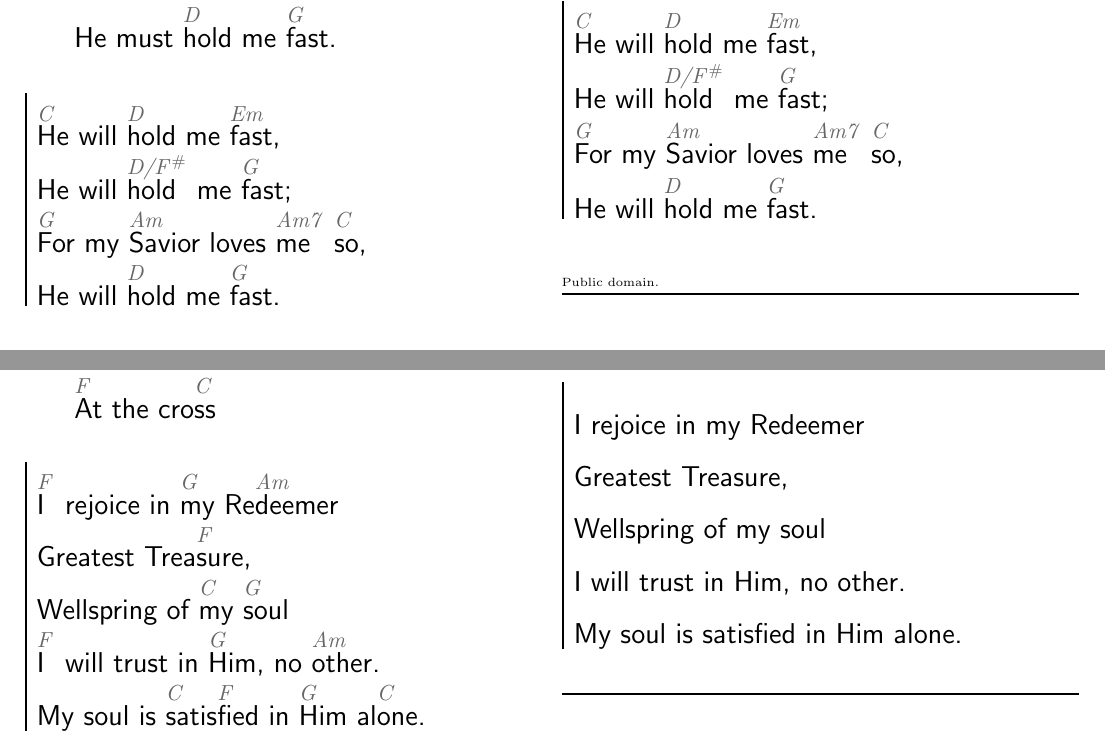
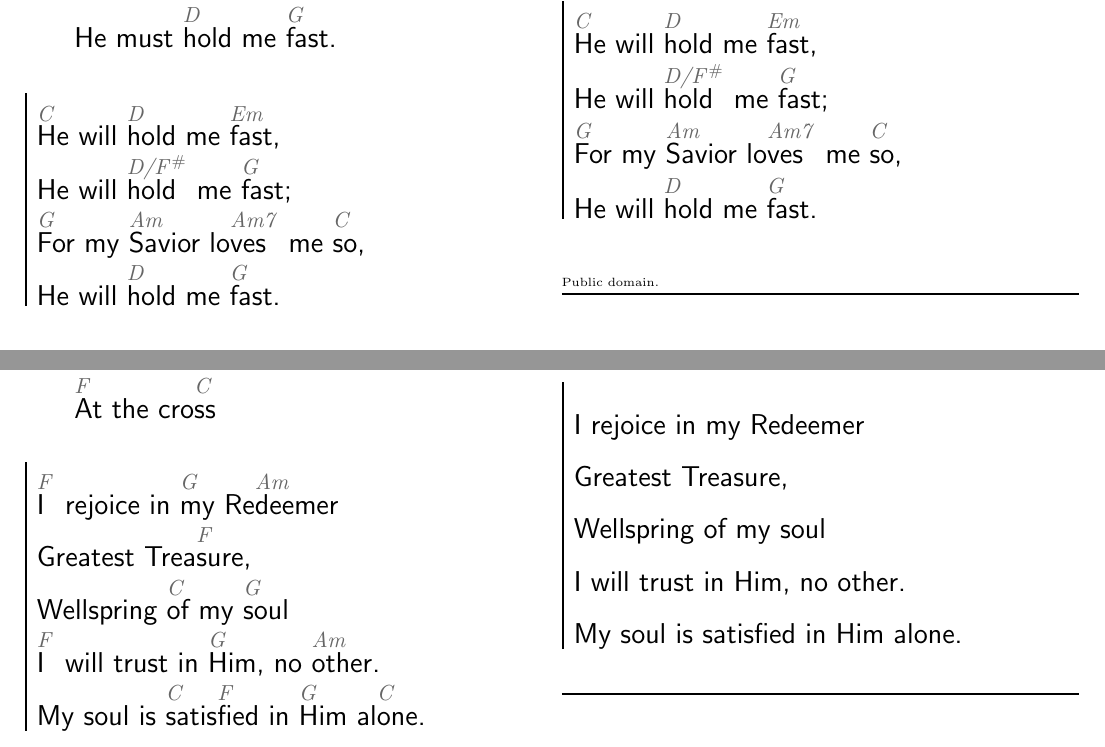
Before and after one commit to ssd04/piano_songs, a LaTeX document (main.tex, which reads songs/he_will_hold_me_fast.tex, songs/my_worth_is_not_in_what_i_own.tex): two parts of pages 2 and 3 of 3, joined at a grey line, cut so that both start at the same text. Compiled offline with pdfLaTeX.

Commit message:
chords tempo update

```diff
--- a/songs/he_will_hold_me_fast.tex
+++ b/songs/he_will_hold_me_fast.tex
@@ -29,7 +29,7 @@ He must \[D]hold me \[G]fast.
 
 He will \[D/F#]hold me \[G]fast;
 
-\[G]For my \[Am]Savior loves \[Am7]me   \[C]so,
+\[G]For my \[Am]Savior lo\[Am7]ves me \[C]so,
 
 He will \[D]hold me \[G]fast.
 \endchorus
@@ -76,7 +76,7 @@ When He comes at last!
 
 He will \[D/F#]hold me \[G]fast;
 
-\[G]For my \[Am]Savior loves \[Am7]me   \[C]so,
+\[G]For my \[Am]Savior lo\[Am7]ves me \[C]so,
 
 He will \[D]hold me \[G]fast.
 \endchorus
--- a/songs/my_worth_is_not_in_what_i_own.tex
+++ b/songs/my_worth_is_not_in_what_i_own.tex
@@ -28,7 +27,7 @@ But \[C]in the blood of \[G]Christ that \[Am]flowed
 
 Greatest Trea\[F]sure,
 
-Wellspring of \[C]my \[G]soul
+Wellspring \[C]of my \[G]soul
 
 \[F]I will trust in \[G]Him, no \[Am]other.
 
```
Also changed, not shown: songs/he_will_hold_me_fast.tex (6 more changed lines), songs/my_worth_is_not_in_what_i_own.tex (3 more changed lines).
